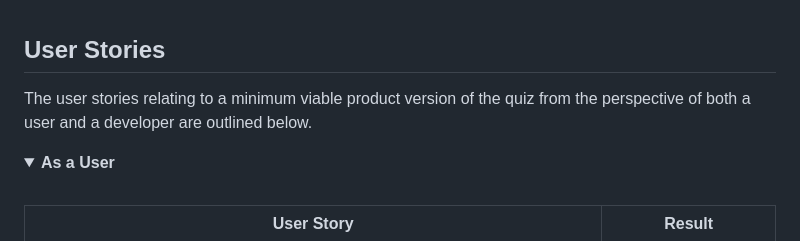
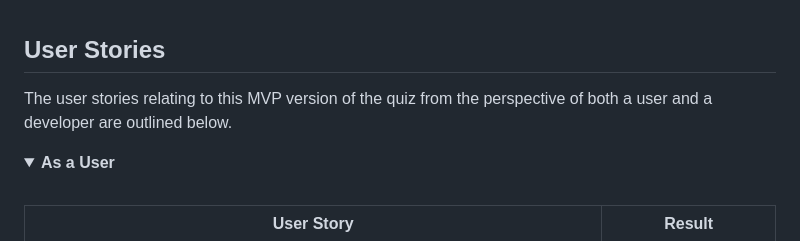
Before and after one commit to DannyGilligan/2023-womens-world-cup-quiz, a Markdown page: README.md, the part around the change. GitHub-like rendering; folded sections open.

Commit message:
Change descriptive text of user stories section in README.md

```diff
--- a/README.md
+++ b/README.md
@@ -452,7 +452,7 @@ A little bonus for the whiteboard lovers :cupid:
 ## User Stories
 
 
-The user stories relating to a minimum viable product version of the quiz from the perspective of both a user and a developer are outlined below.
+The user stories relating to this MVP version of the quiz from the perspective of both a user and a developer are outlined below.
 <br>
 <!-- 'As a user' User Stories are shown below -->
 <details>
```
